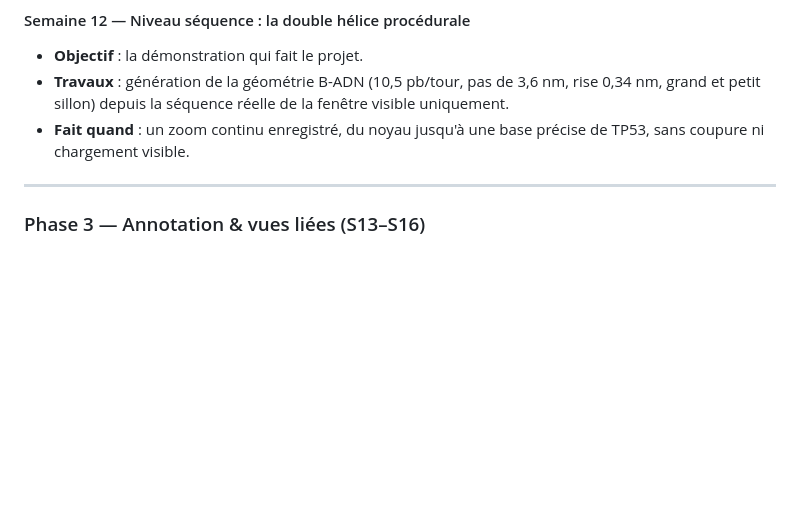
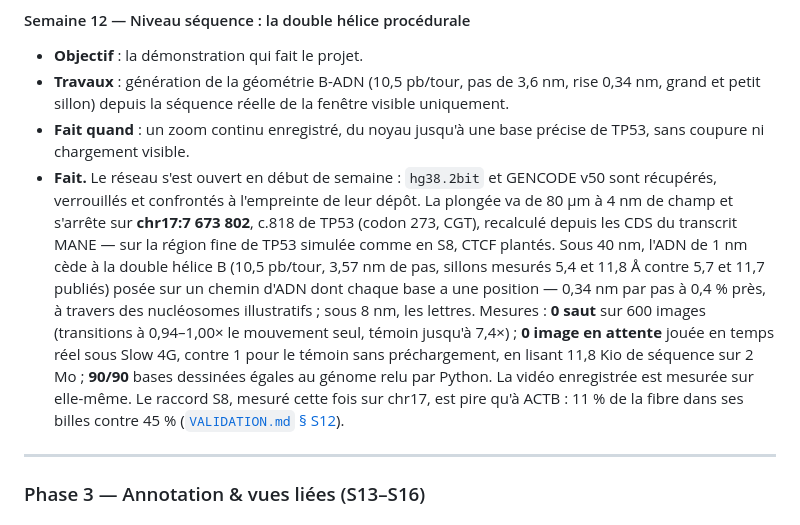
Before and after one commit to Woodz455/Geno, a Markdown page: docs/ROADMAP.md, the part around the change. GitHub-like rendering; blank space fills up the shorter version.

```diff
--- a/docs/ROADMAP.md
+++ b/docs/ROADMAP.md
@@ -265,6 +265,19 @@ Découverte est le mode Recherche avec un préréglage curaté et une couche nar
   grand et petit sillon) depuis la séquence réelle de la fenêtre visible uniquement.
 - **Fait quand** : un zoom continu enregistré, du noyau jusqu'à une base précise de TP53,
   sans coupure ni chargement visible.
+- **Fait.** Le réseau s'est ouvert en début de semaine : `hg38.2bit` et GENCODE v50 sont
+  récupérés, verrouillés et confrontés à l'empreinte de leur dépôt. La plongée va de 80 µm à
+  4 nm de champ et s'arrête sur **chr17:7 673 802**, c.818 de TP53 (codon 273, CGT), recalculé
+  depuis les CDS du transcrit MANE — sur la région fine de TP53 simulée comme en S8, CTCF
+  plantés. Sous 40 nm, l'ADN de 1 nm cède à la double hélice B (10,5 pb/tour, 3,57 nm de pas,
+  sillons mesurés 5,4 et 11,8 Å contre 5,7 et 11,7 publiés) posée sur un chemin d'ADN dont chaque
+  base a une position — 0,34 nm par pas à 0,4 % près, à travers des nucléosomes illustratifs ;
+  sous 8 nm, les lettres. Mesures : **0 saut** sur 600 images (transitions à 0,94–1,00× le
+  mouvement seul, témoin jusqu'à 7,4×) ; **0 image en attente** jouée en temps réel sous Slow 4G,
+  contre 1 pour le témoin sans préchargement, en lisant 11,8 Kio de séquence sur 2 Mo ; **90/90**
+  bases dessinées égales au génome relu par Python. La vidéo enregistrée est mesurée sur
+  elle-même. Le raccord S8, mesuré cette fois sur chr17, est pire qu'à ACTB : 11 % de la fibre
+  dans ses billes contre 45 % ([`VALIDATION.md` § S12](VALIDATION.md)).
 
 ---
 
```
Also changed, not shown: README.md (+31 -9 lines).
